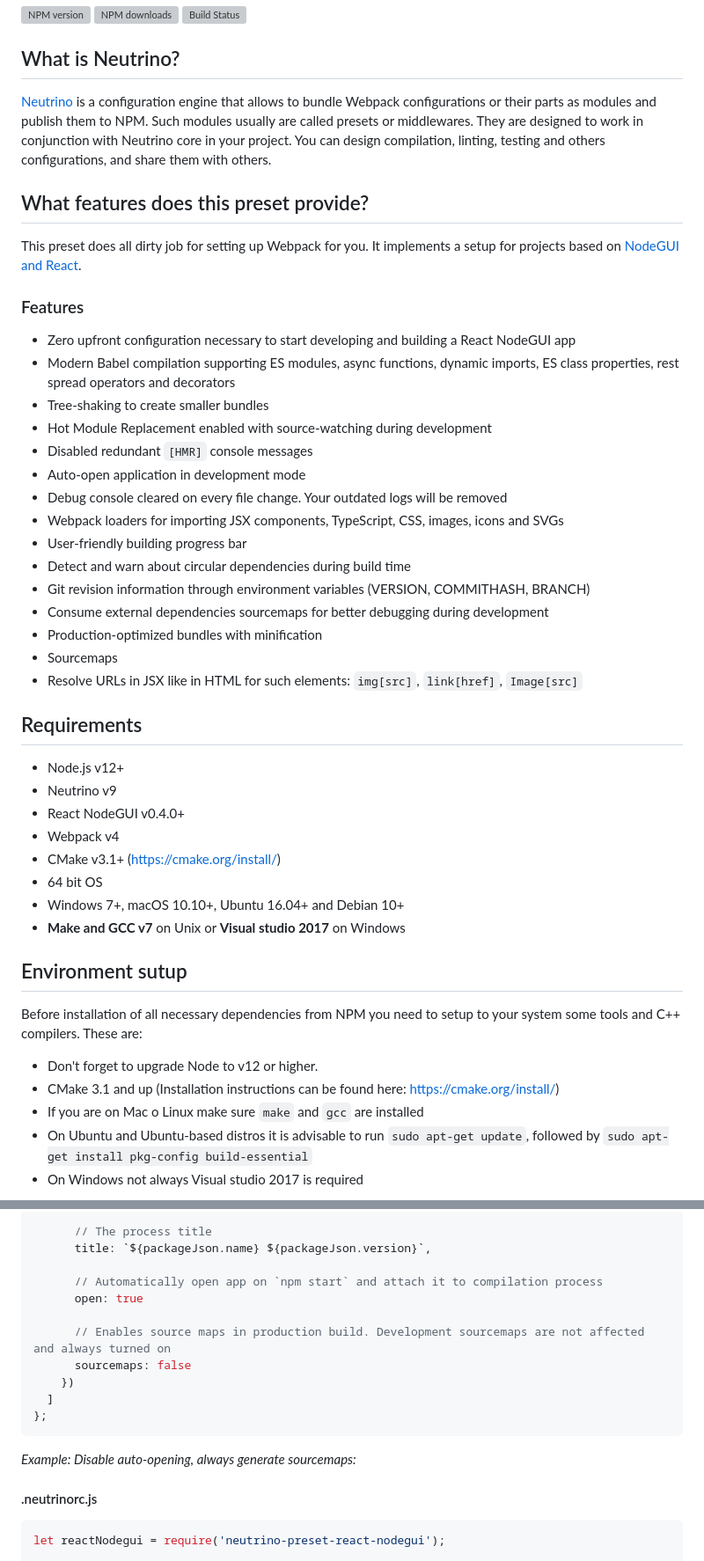
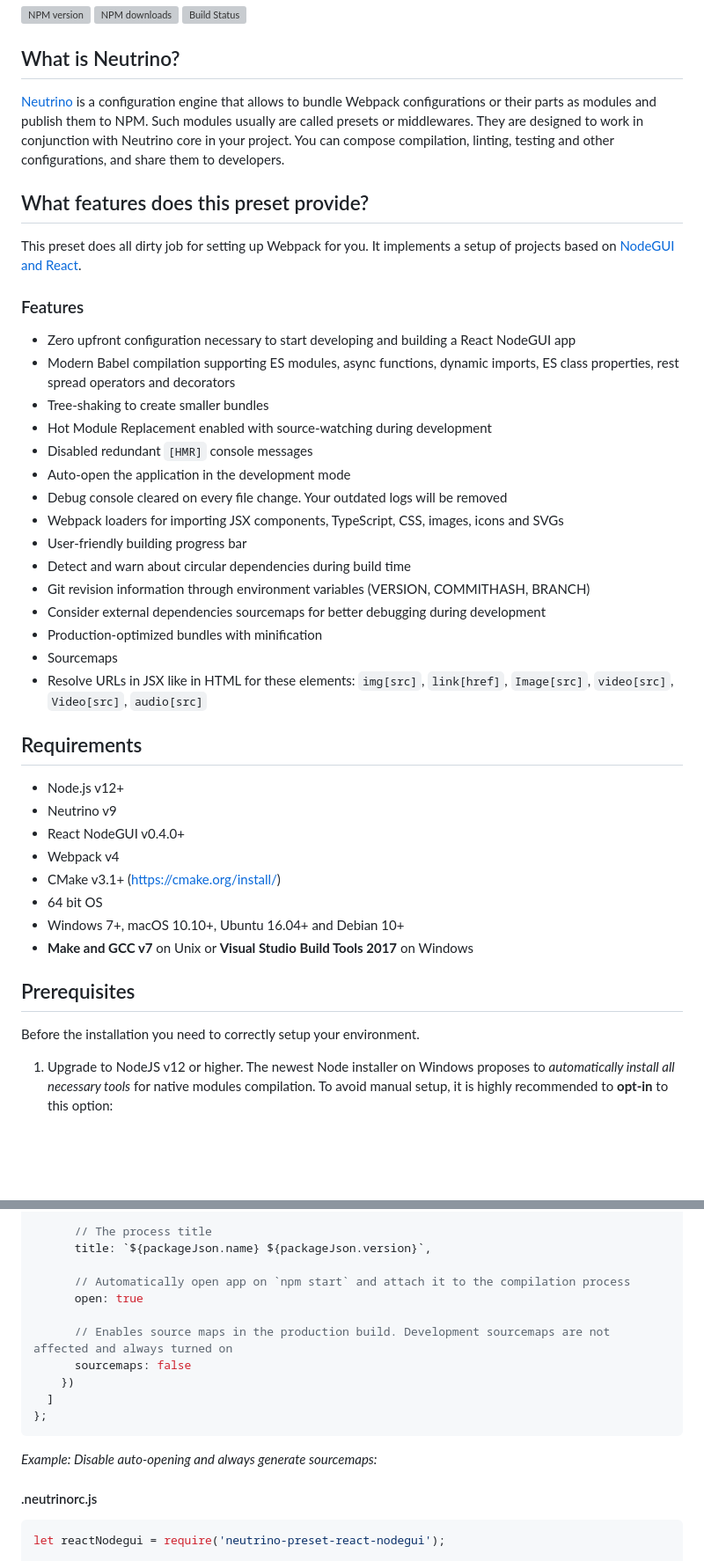
Before and after one commit to constgen/neutrino-preset-react-nodegui, a Markdown page: README.md, 2 parts joined by grey strips. Shown at 88% size. GitHub-like rendering; blank space fills up the shorter version; grey boxes are pictures that could not be loaded.

````diff
--- a/README.md
+++ b/README.md
@@ -8,11 +8,11 @@
 
 ## What is Neutrino?
 
-[Neutrino](https://neutrino.js.org) is a configuration engine that allows to bundle Webpack configurations or their parts as modules and publish them to NPM. Such modules usually are called presets or middlewares. They are designed to work in conjunction with Neutrino core in your project. You can design compilation, linting, testing and others configurations, and share them with others.
+[Neutrino](https://neutrino.js.org) is a configuration engine that allows to bundle Webpack configurations or their parts as modules and publish them to NPM. Such modules usually are called presets or middlewares. They are designed to work in conjunction with Neutrino core in your project. You can compose compilation, linting, testing and other configurations, and share them to developers.
 
 ## What features does this preset provide?
 
-This preset does all dirty job for setting up Webpack for you. It implements a setup for projects based on [NodeGUI and React](https://github.com/nodegui/react-nodegui).
+This preset does all dirty job for setting up Webpack for you. It implements a setup of projects based on [NodeGUI and React](https://github.com/nodegui/react-nodegui).
 
 ### Features
 
@@ -21,16 +21,16 @@ This preset does all dirty job for setting up Webpack for you. It implements a s
 - Tree-shaking to create smaller bundles
 - Hot Module Replacement enabled with source-watching during development
 - Disabled redundant `[HMR]` console messages
-- Auto-open application in development mode
+- Auto-open the application in the development mode
 - Debug console cleared on every file change. Your outdated logs will be removed
 - Webpack loaders for importing JSX components, TypeScript, CSS, images, icons and SVGs
 - User-friendly building progress bar
 - Detect and warn about circular dependencies during build time
 - Git revision information through environment variables (VERSION, COMMITHASH, BRANCH)
-- Consume external dependencies sourcemaps for better debugging during development
+- Consider external dependencies sourcemaps for better debugging during development
 - Production-optimized bundles with minification
 - Sourcemaps
-- Resolve URLs in JSX like in HTML for such elements: `img[src]`, `link[href]`, `Image[src]`
+- Resolve URLs in JSX like in HTML for these elements: `img[src]`, `link[href]`, `Image[src]`, `video[src]`, `Video[src]`, `audio[src]`
 
 ## Requirements
 
@@ -41,15 +41,11 @@ This preset does all dirty job for setting up Webpack for you. It implements a s
 - CMake v3.1+ (https://cmake.org/install/)
 - 64 bit OS
 - Windows 7+, macOS 10.10+, Ubuntu 16.04+ and Debian 10+
-- **Make and GCC v7** on Unix or **Visual studio 2017** on Windows
+- **Make and GCC v7** on Unix or **Visual Studio Build Tools 2017** on Windows
 
-## Environment sutup
+## Prerequisites
 
-Before installation of all necessary dependencies from NPM you need to setup to your system some tools and C++ compilers. These are:
+Before the installation you need to correctly setup your environment.
 
-- Don't forget to upgrade Node to v12 or higher.
-- CMake 3.1 and up (Installation instructions can be found here: https://cmake.org/install/)
-- If you are on Mac o Linux make sure `make` and `gcc` are installed
-- On Ubuntu and Ubuntu-based distros it is advisable to run `sudo apt-get update`, followed by `sudo apt-get install pkg-config build-essential`
-- On Windows not always Visual studio 2017 is required
+1. Upgrade to NodeJS v12 or higher. The newest Node installer on Windows proposes to *automatically install all necessary tools* for native modules compilation. To avoid manual setup, it is highly recommended to **opt-in** to this option:
 
@@ -203,17 +211,17 @@ module.exports = {
       // The process title
       title: `${packageJson.name} ${packageJson.version}`,
 
-      // Automatically open app on `npm start` and attach it to compilation process
+      // Automatically open app on `npm start` and attach it to the compilation process
       open: true
 
-      // Enables source maps in production build. Development sourcemaps are not affected and always turned on
+      // Enables source maps in the production build. Development sourcemaps are not affected and always turned on
       sourcemaps: false
     })
   ]
 };
 ```
 
-*Example: Disable auto-opening, always generate sourcemaps:*
+*Example: Disable auto-opening and always generate sourcemaps:*
 
 #### .neutrinorc.js
 
````
Also changed, not shown: other parts of README.md (+39 -11 lines), docs/node-installer.png (added), 1 other file.
